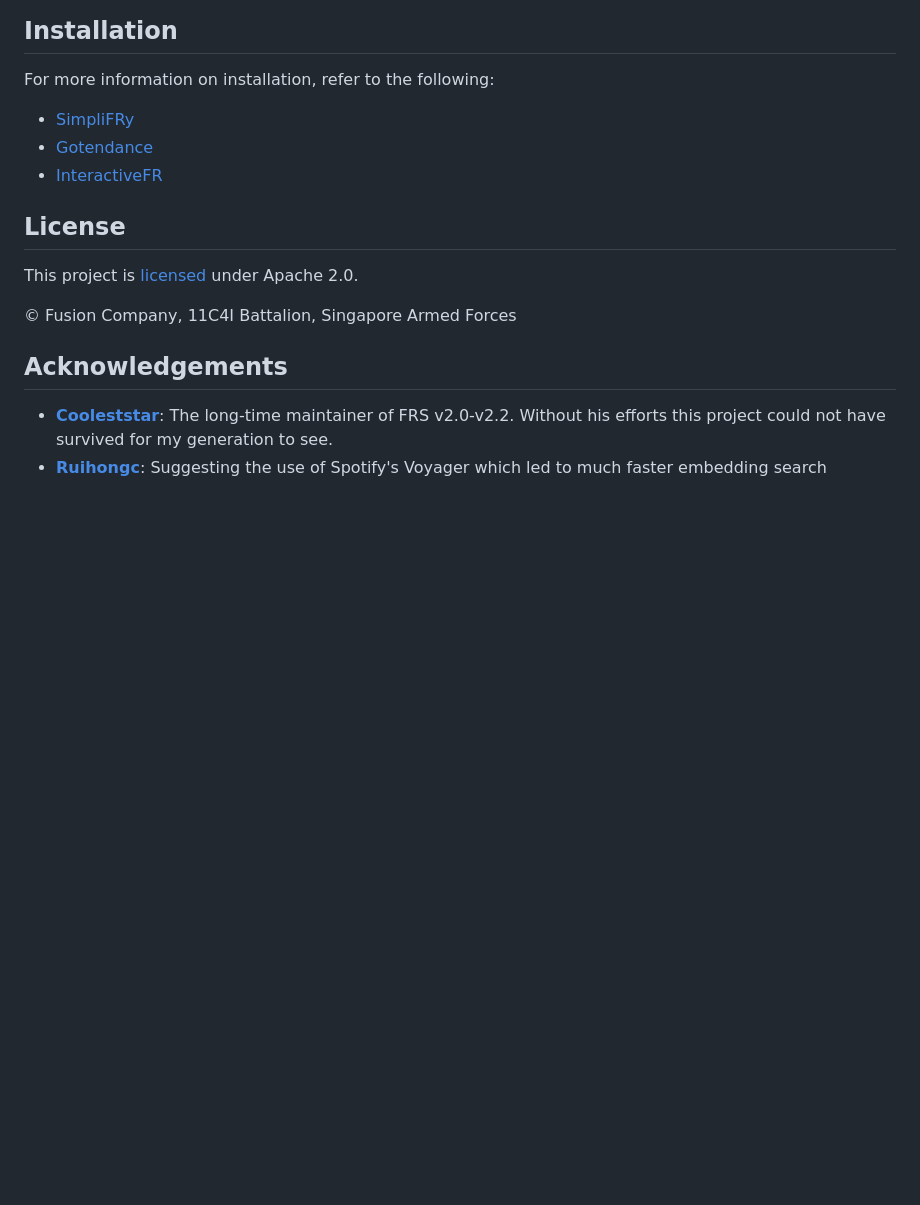
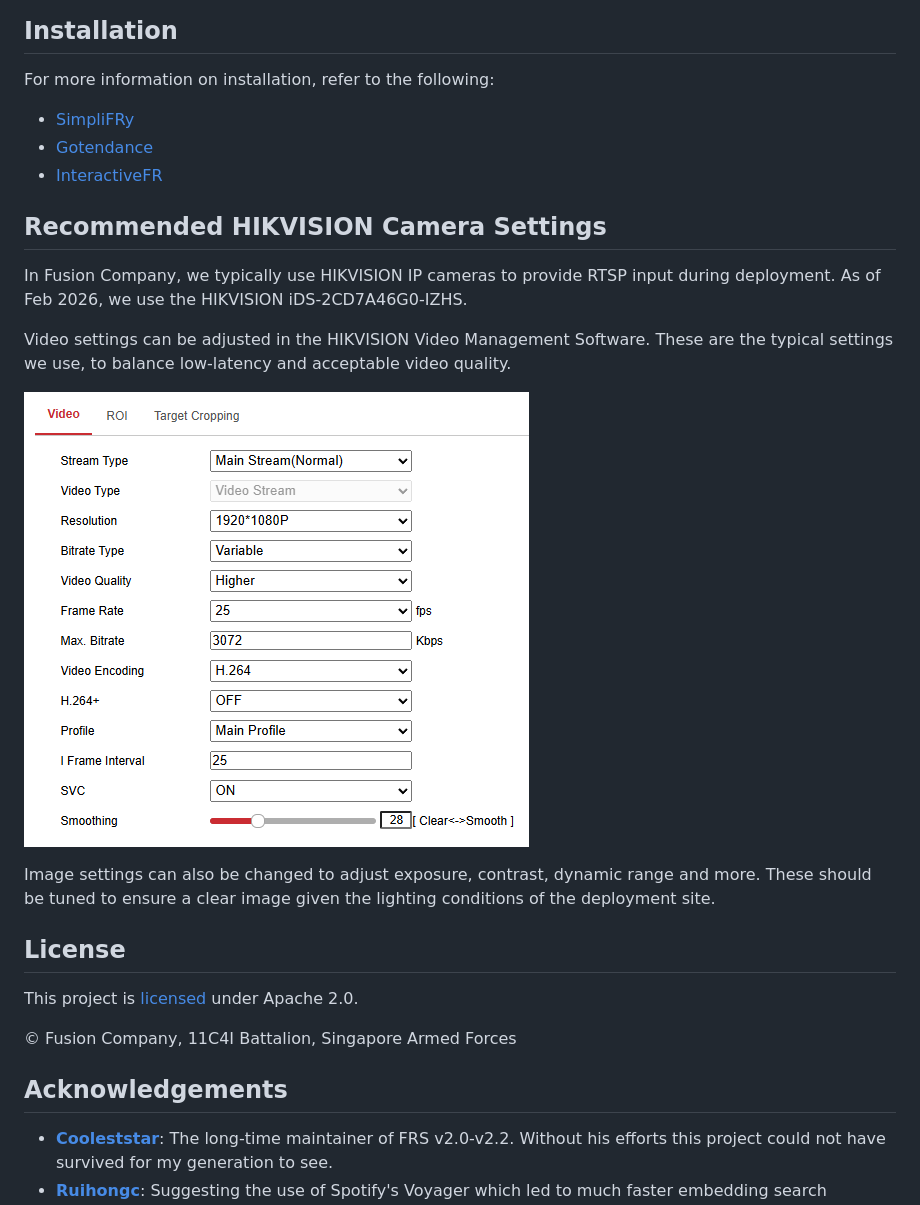
Before and after one commit to calebc006/Fusion-FRS-3.0, a Markdown page: ReadME.md, the part around the change. GitHub-like rendering; pictures changed too: simpliFRy/assets/image.png (added); blank space fills up the shorter version.

Commit message:
updated interactive capture border, video settings

```diff
--- a/ReadME.md
+++ b/ReadME.md
@@ -39,7 +39,15 @@ For more information on installation, refer to the following:
 - [Gotendance](./gotendance/ReadME.md#installation)
 - [InteractiveFR](./interactiveFR/ReadME.md#install-and-run)
 
+## Recommended HIKVISION Camera Settings
 
+In Fusion Company, we typically use HIKVISION IP cameras to provide RTSP input during deployment. As of Feb 2026, we use the HIKVISION iDS-2CD7A46G0-IZHS.
+
+Video settings can be adjusted in the HIKVISION Video Management Software. These are the typical settings we use, to balance low-latency and acceptable video quality.
+
+![Video Settings](./simpliFRy/assets/image.png)
+
+Image settings can also be changed to adjust exposure, contrast, dynamic range and more. These should be tuned to ensure a clear image given the lighting conditions of the deployment site.
 
 ## License
 
```
Also changed, not shown: Developer Guide.md (+1 -3 lines), changelog.md (+1 -0 lines), 9 other files.
